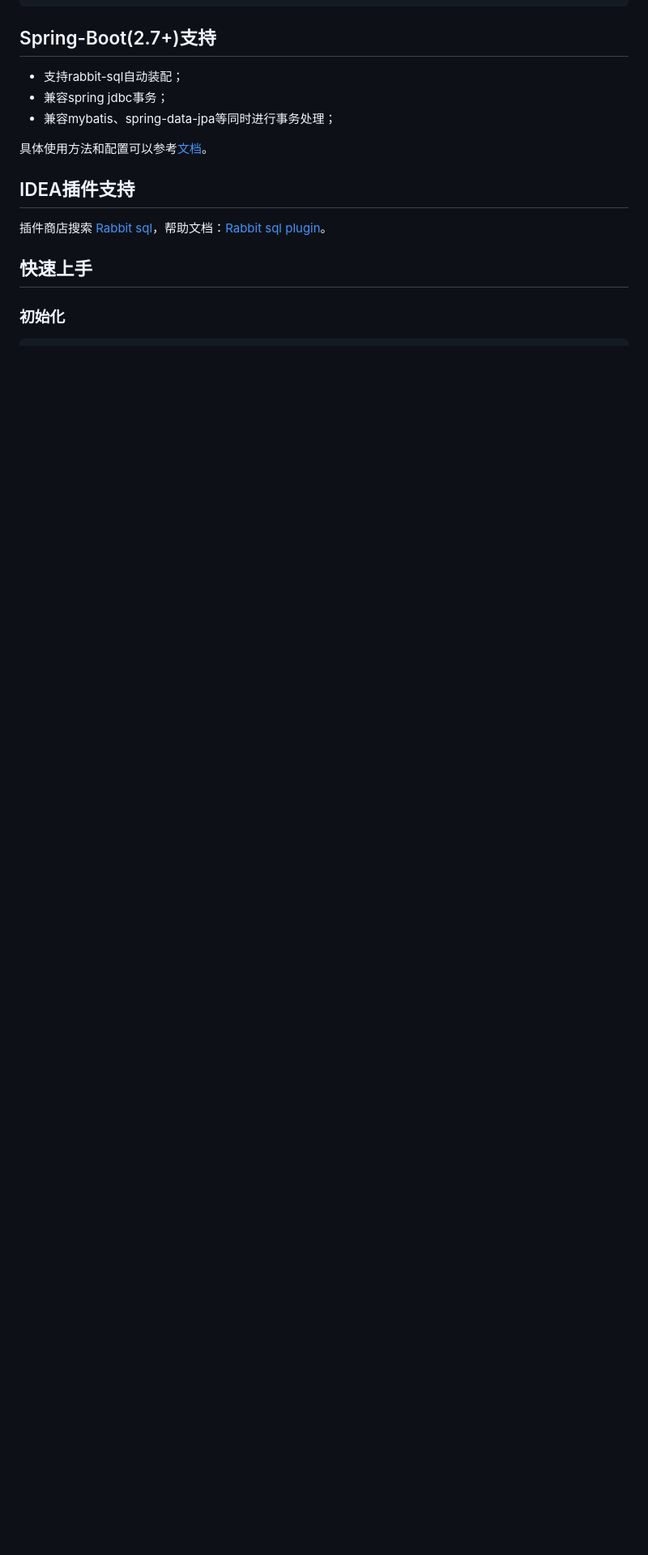
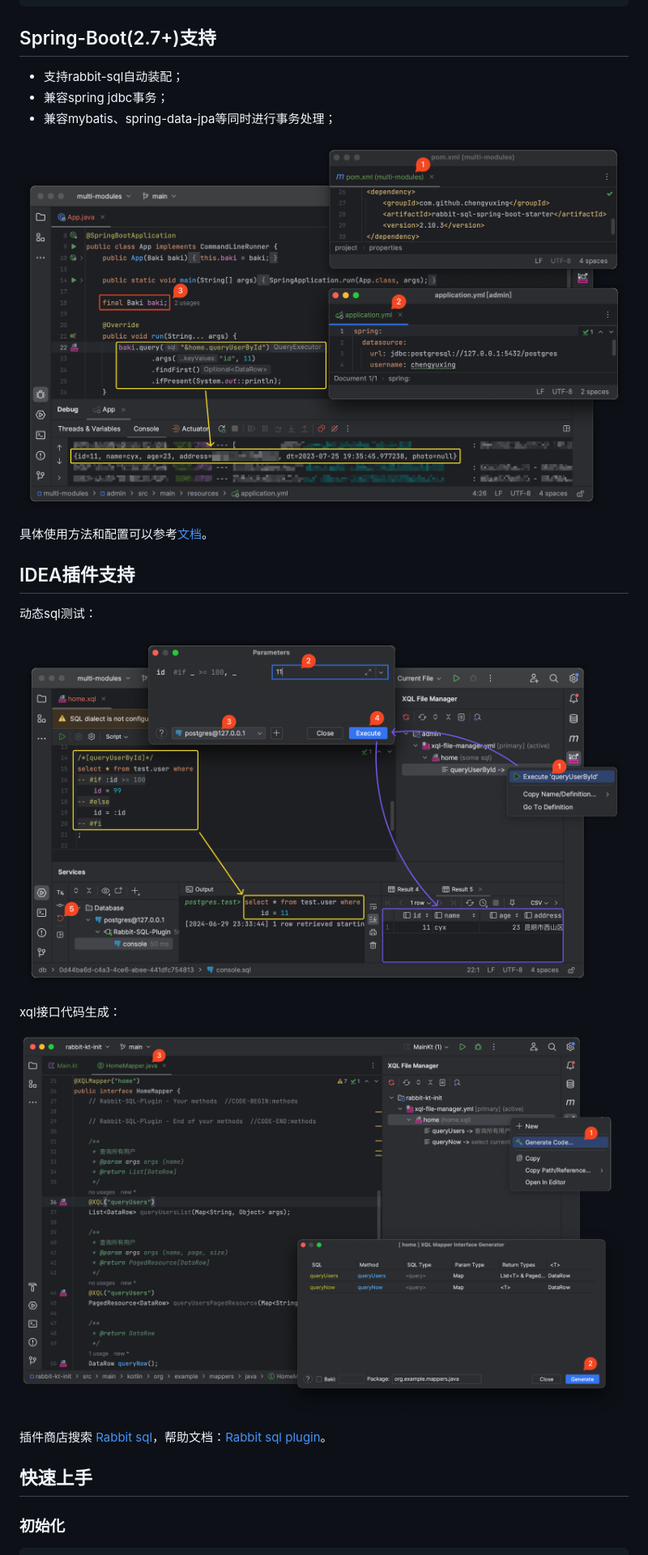
Before and after one commit to chengyuxing/rabbit-sql, a Markdown page: README.chs.md, the part around the change. Shown at 81% size. Drawn GitHub-style; pictures changed too: imgs/execute-dynamic-sql.png (added), imgs/project-init.png (added), imgs/xql-mapper-generate.png (added); blank space fills up the shorter version.

```diff
--- a/README.chs.md
+++ b/README.chs.md
@@ -40,9 +40,19 @@
 - 兼容spring jdbc事务；
 - 兼容mybatis、spring-data-jpa等同时进行事务处理；
 
+![](imgs/project-init.png)
+
 具体使用方法和配置可以参考[文档](https://github.com/chengyuxing/rabbit-sql-spring-boot-starter)。
 
 ## IDEA插件支持
+
+动态sql测试：
+
+![](imgs/execute-dynamic-sql.png)
+
+xql接口代码生成：
+
+![](imgs/xql-mapper-generate.png)
 
 插件商店搜索 [Rabbit sql](https://plugins.jetbrains.com/plugin/21403-rabbit-sql)，帮助文档：[Rabbit sql plugin](https://github.com/chengyuxing/rabbit-sql-plugin/blob/main/README.chs.md)。
 
```
Also changed, not shown: README.md (+9 -1 lines).
